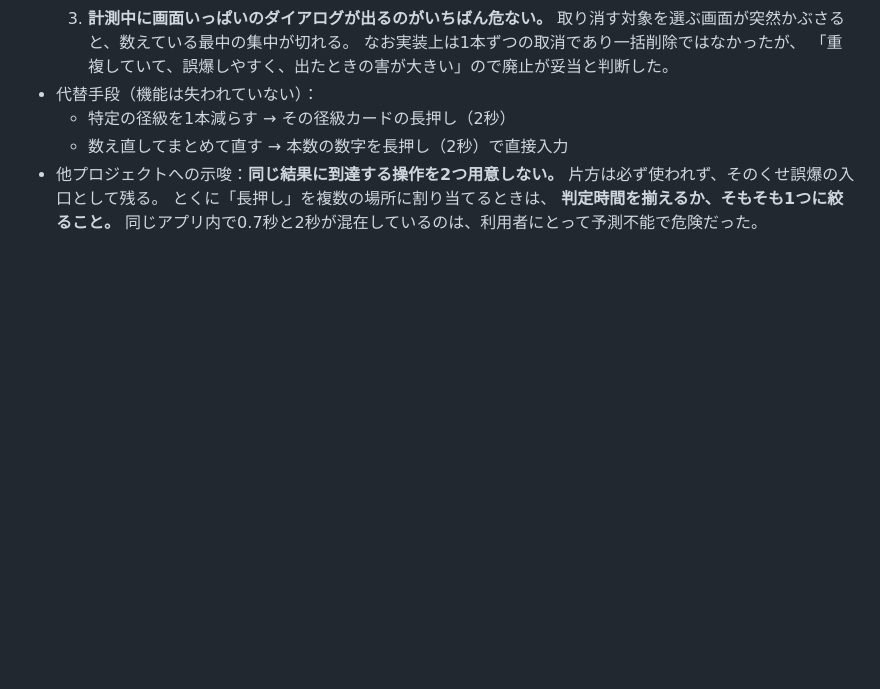
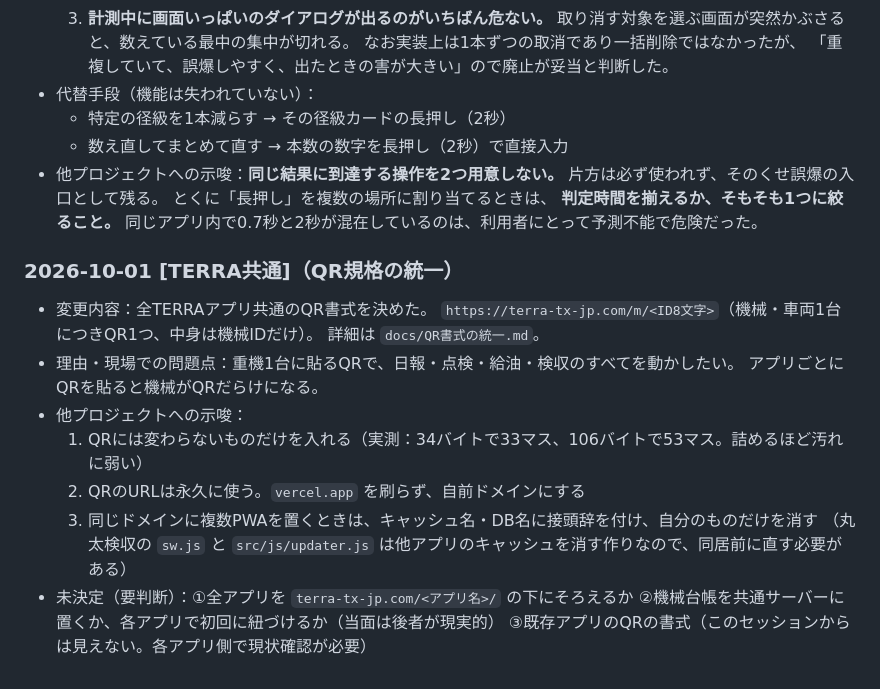
Before and after one commit to kfrsj149-ai/terra-kennsyuu-app, a Markdown page: STATUS_LOCAL.md, the part around the change. Rendered like a GitHub page; blank space fills up the shorter version.

```diff
--- a/STATUS_LOCAL.md
+++ b/STATUS_LOCAL.md
@@ -383,3 +383,18 @@
   とくに「長押し」を複数の場所に割り当てるときは、
   **判定時間を揃えるか、そもそも1つに絞ること。**
   同じアプリ内で0.7秒と2秒が混在しているのは、利用者にとって予測不能で危険だった。
+
+### 2026-10-01 [TERRA共通]（QR規格の統一）
+- 変更内容：全TERRAアプリ共通のQR書式を決めた。
+  `https://terra-tx-jp.com/m/<ID8文字>`（機械・車両1台につきQR1つ、中身は機械IDだけ）。
+  詳細は `docs/QR書式の統一.md`。
+- 理由・現場での問題点：重機1台に貼るQRで、日報・点検・給油・検収のすべてを動かしたい。
+  アプリごとにQRを貼ると機械がQRだらけになる。
+- 他プロジェクトへの示唆：
+  1. QRには変わらないものだけを入れる（実測：34バイトで33マス、106バイトで53マス。詰めるほど汚れに弱い）
+  2. QRのURLは永久に使う。`vercel.app` を刷らず、自前ドメインにする
+  3. 同じドメインに複数PWAを置くときは、キャッシュ名・DB名に接頭辞を付け、自分のものだけを消す
+     （丸太検収の `sw.js` と `src/js/updater.js` は他アプリのキャッシュを消す作りなので、同居前に直す必要がある）
+- 未決定（要判断）：①全アプリを `terra-tx-jp.com/<アプリ名>/` の下にそろえるか
+  ②機械台帳を共通サーバーに置くか、各アプリで初回に紐づけるか（当面は後者が現実的）
+  ③既存アプリのQRの書式（このセッションからは見えない。各アプリ側で現状確認が必要）
```
Also changed, not shown: docs/QR書式の統一.md (added, +194 -0 lines).
